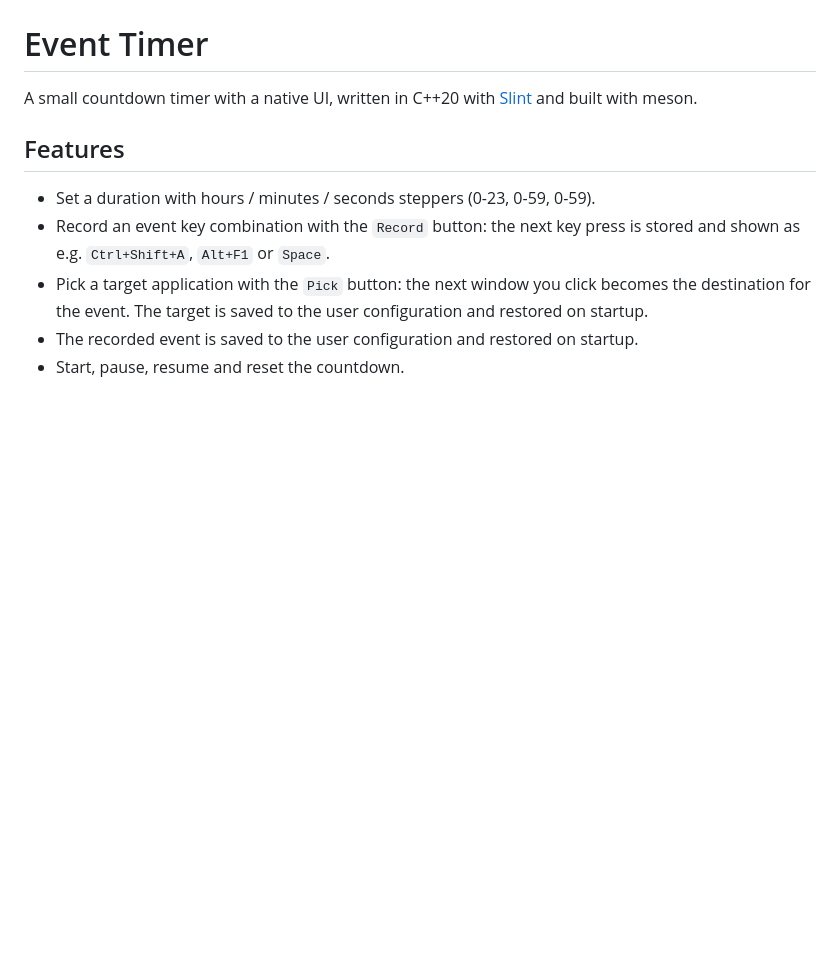
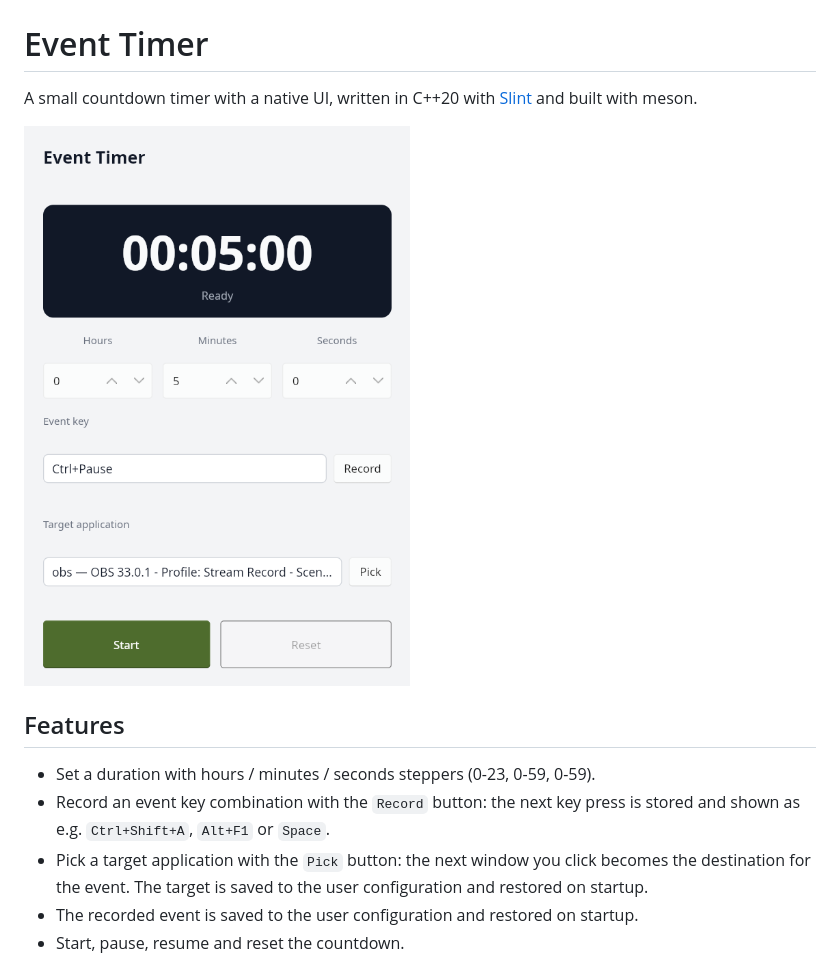
Before and after one commit to yduf/app-EventTimer, a Markdown page: README.md, the part around the change. GitHub-like rendering; pictures changed too: doc/2026-11-08_19-36-screenshot.png (added); blank space fills up the shorter version.

Commit message:
[README]

```diff
--- a/README.md
+++ b/README.md
@@ -2,6 +2,8 @@
 
 A small countdown timer with a native UI, written in C++20 with
 [Slint](https://slint.dev) and built with meson.
+
+![screenshot](doc/2026-11-08_19-36-screenshot.png)
 
 ## Features
 
```
